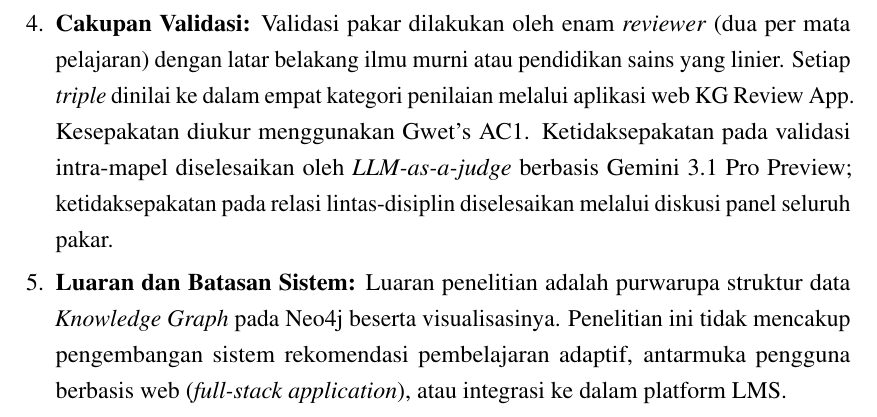
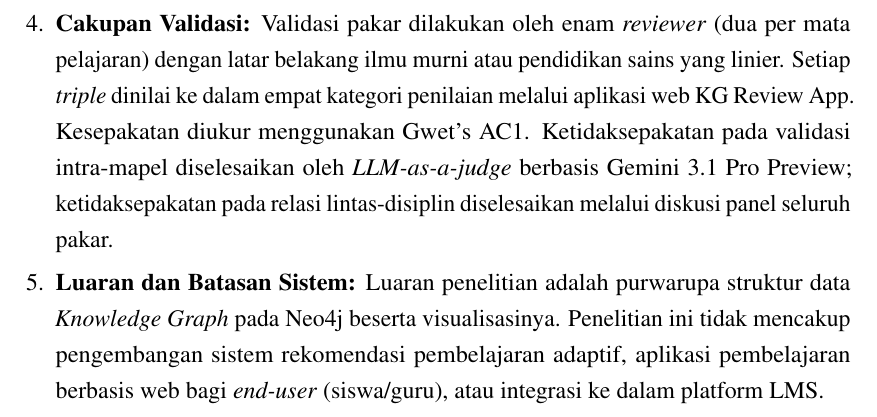
Before and after one commit to tegar-wahyu/ta-latex, a LaTeX thesis (bab-1.tex): part of page 5 of 6, cut so that both start at the same text. Compiled offline with pdfLaTeX.

Commit message:
fix: refine wording for clarity in system output description

```diff
--- a/bab-1.tex
+++ b/bab-1.tex
@@ -328,8 +328,8 @@ Berikut adalah batasan-batasan yang ditetapkan untuk penelitian ini.
   \item \textbf{Luaran dan Batasan Sistem:} Luaran penelitian adalah purwarupa
         struktur data \textit{Knowledge Graph} pada Neo4j beserta visualisasinya.
         Penelitian ini tidak mencakup pengembangan sistem rekomendasi pembelajaran
-        adaptif, antarmuka pengguna berbasis web (\textit{full-stack
-        application}), atau integrasi ke dalam platform LMS.
+        adaptif, aplikasi pembelajaran berbasis web bagi \textit{end-user}
+        (siswa/guru), atau integrasi ke dalam platform LMS.
 \end{enumerate}
 
 \ifSubfilesClassLoaded{\printbibliography[title={Daftar Pustaka}]}{}
```
